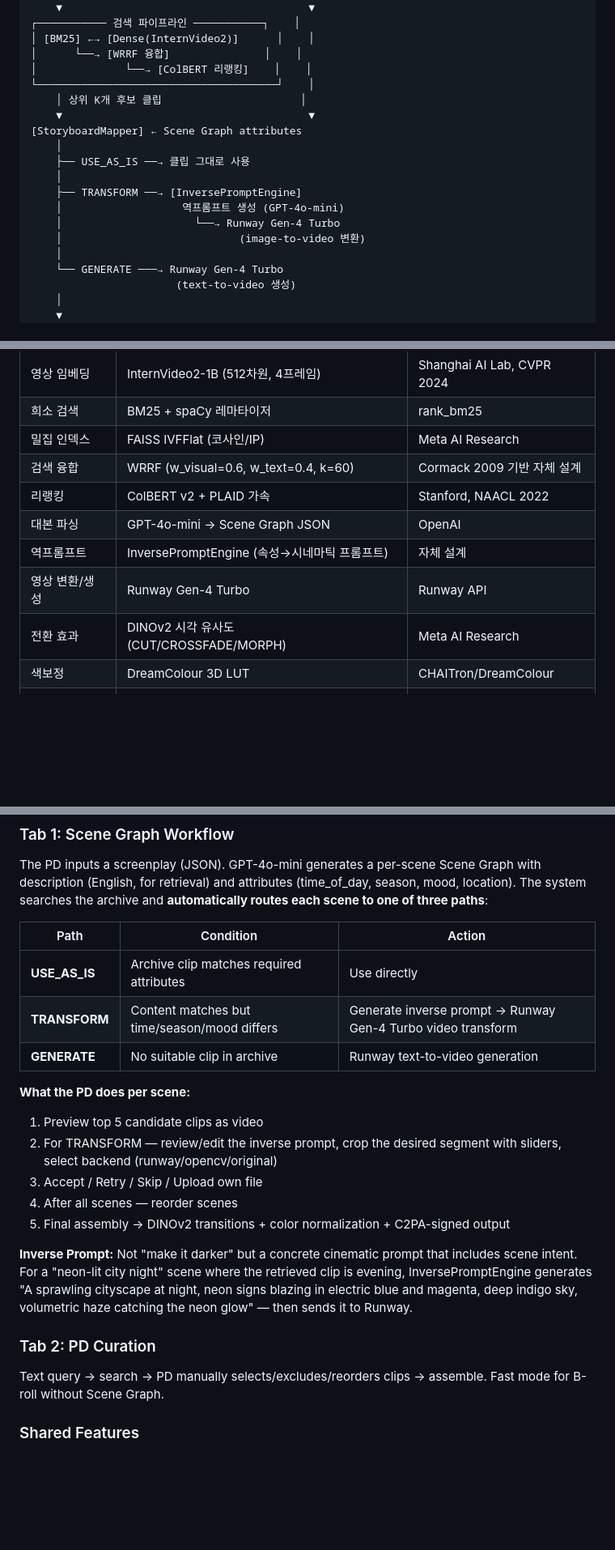
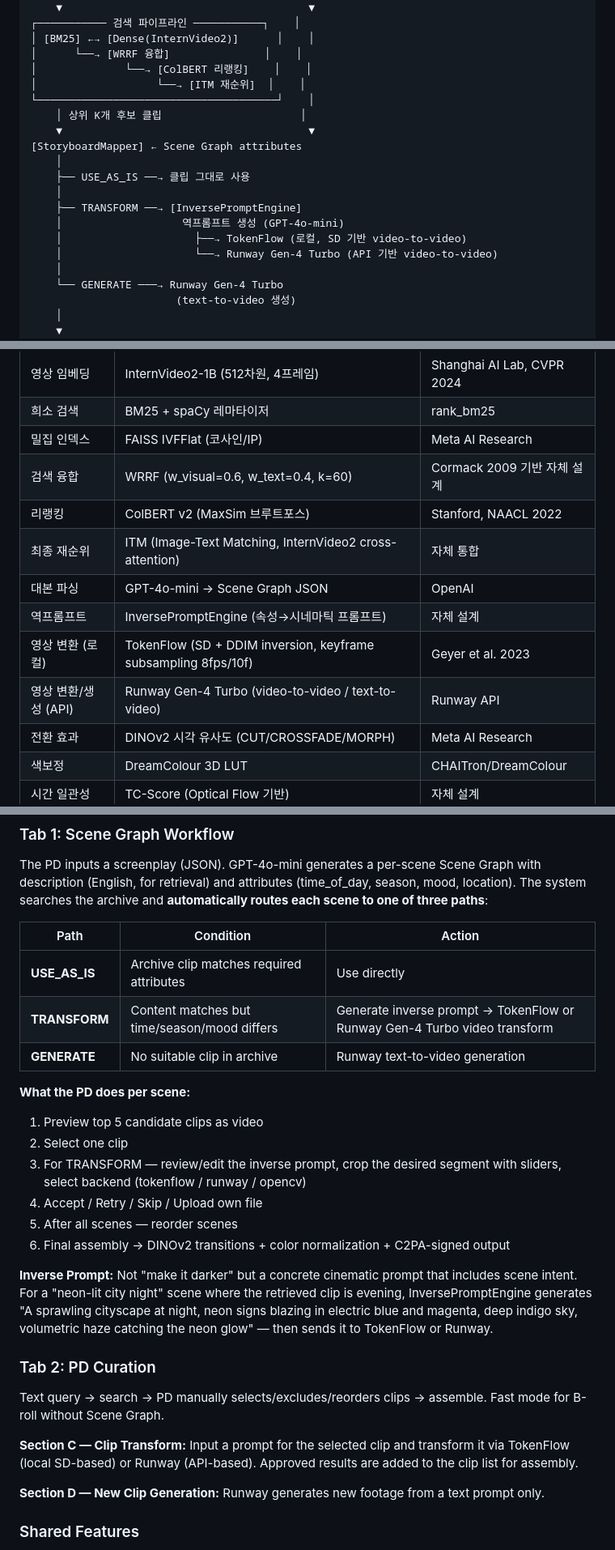
Before and after one commit to LimPark996/VideoRAG-Public, a Markdown page: README.md, 3 parts joined by grey strips. Shown at 81% size. Rendered like a GitHub page; blank space fills up the shorter version.

Commit message:
docs: README 변경

```diff
--- a/README.md
+++ b/README.md
@@ -70,6 +74,7 @@ Scene Graph 없이 텍스트 쿼리로 바로 검색 → PD가 클립을 직접
 │ [BM25] ←→ [Dense(InternVideo2)]      │    │
 │      └──→ [WRRF 융합]               │    │
 │              └──→ [ColBERT 리랭킹]    │    │
+│                   └──→ [ITM 재순위]  │    │
 └──────────────────────────────────────┘    │
     │ 상위 K개 후보 클립                      │
     ▼                                       ▼
@@ -79,8 +84,8 @@ Scene Graph 없이 텍스트 쿼리로 바로 검색 → PD가 클립을 직접
     │
     ├── TRANSFORM ──→ [InversePromptEngine]
     │                   역프롬프트 생성 (GPT-4o-mini)
-    │                     └──→ Runway Gen-4 Turbo
-    │                            (image-to-video 변환)
+    │                     ├──→ TokenFlow (로컬, SD 기반 video-to-video)
+    │                     └──→ Runway Gen-4 Turbo (API 기반 video-to-video)
     │
     └── GENERATE ───→ Runway Gen-4 Turbo
                        (text-to-video 생성)
@@ -109,10 +114,12 @@ Scene Graph 없이 텍스트 쿼리로 바로 검색 → PD가 클립을 직접
 | 희소 검색 | BM25 + spaCy 레마타이저 | rank_bm25 |
 | 밀집 인덱스 | FAISS IVFFlat (코사인/IP) | Meta AI Research |
 | 검색 융합 | WRRF (w_visual=0.6, w_text=0.4, k=60) | Cormack 2009 기반 자체 설계 |
-| 리랭킹 | ColBERT v2 + PLAID 가속 | Stanford, NAACL 2022 |
+| 리랭킹 | ColBERT v2 (MaxSim 브루트포스) | Stanford, NAACL 2022 |
+| 최종 재순위 | ITM (Image-Text Matching, InternVideo2 cross-attention) | 자체 통합 |
 | 대본 파싱 | GPT-4o-mini → Scene Graph JSON | OpenAI |
 | 역프롬프트 | InversePromptEngine (속성→시네마틱 프롬프트) | 자체 설계 |
-| 영상 변환/생성 | Runway Gen-4 Turbo | Runway API |
+| 영상 변환 (로컬) | TokenFlow (SD + DDIM inversion, keyframe subsampling 8fps/10f) | Geyer et al. 2023 |
+| 영상 변환/생성 (API) | Runway Gen-4 Turbo (video-to-video / text-to-video) | Runway API |
 | 전환 효과 | DINOv2 시각 유사도 (CUT/CROSSFADE/MORPH) | Meta AI Research |
 | 색보정 | DreamColour 3D LUT | CHAITron/DreamColour |
 | 시간 일관성 | TC-Score (Optical Flow 기반) | 자체 설계 |
@@ -233,21 +244,26 @@ The PD inputs a screenplay (JSON). GPT-4o-mini generates a per-scene Scene Graph
 | Path | Condition | Action |
 |---|---|---|
 | **USE_AS_IS** | Archive clip matches required attributes | Use directly |
-| **TRANSFORM** | Content matches but time/season/mood differs | Generate inverse prompt → Runway Gen-4 Turbo video transform |
+| **TRANSFORM** | Content matches but time/season/mood differs | Generate inverse prompt → TokenFlow or Runway Gen-4 Turbo video transform |
 | **GENERATE** | No suitable clip in archive | Runway text-to-video generation |
 
 **What the PD does per scene:**
 1. Preview top 5 candidate clips as video
-2. For TRANSFORM — review/edit the inverse prompt, crop the desired segment with sliders, select backend (runway/opencv/original)
-3. Accept / Retry / Skip / Upload own file
-4. After all scenes — reorder scenes
-5. Final assembly → DINOv2 transitions + color normalization + C2PA-signed output
+2. Select one clip
+3. For TRANSFORM — review/edit the inverse prompt, crop the desired segment with sliders, select backend (tokenflow / runway / opencv)
+4. Accept / Retry / Skip / Upload own file
+5. After all scenes — reorder scenes
+6. Final assembly → DINOv2 transitions + color normalization + C2PA-signed output
 
-**Inverse Prompt:** Not "make it darker" but a concrete cinematic prompt that includes scene intent. For a "neon-lit city night" scene where the retrieved clip is evening, InversePromptEngine generates "A sprawling cityscape at night, neon signs blazing in electric blue and magenta, deep indigo sky, volumetric haze catching the neon glow" — then sends it to Runway.
+**Inverse Prompt:** Not "make it darker" but a concrete cinematic prompt that includes scene intent. For a "neon-lit city night" scene where the retrieved clip is evening, InversePromptEngine generates "A sprawling cityscape at night, neon signs blazing in electric blue and magenta, deep indigo sky, volumetric haze catching the neon glow" — then sends it to TokenFlow or Runway.
 
 ### Tab 2: PD Curation
 
 Text query → search → PD manually selects/excludes/reorders clips → assemble. Fast mode for B-roll without Scene Graph.
+
+**Section C — Clip Transform:** Input a prompt for the selected clip and transform it via TokenFlow (local SD-based) or Runway (API-based). Approved results are added to the clip list for assembly.
+
+**Section D — New Clip Generation:** Runway generates new footage from a text prompt only.
 
 ### Shared Features
 
```
Also changed, not shown: other parts of README.md (+37 -22 lines).
